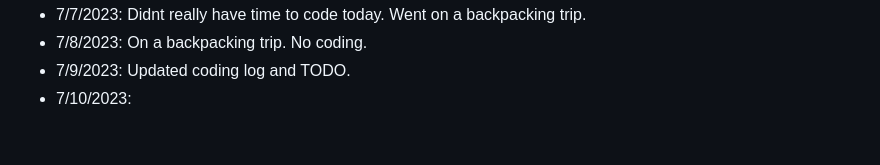
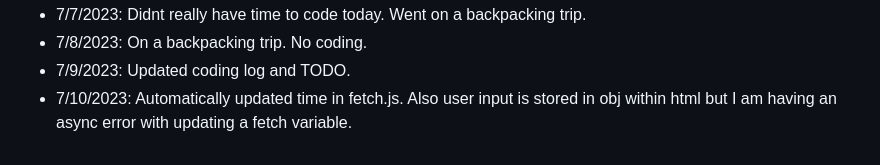
Before and after one commit to JosephPBaruch/data_web_app, a Markdown page: README.md, the part around the change. Rendered like a GitHub page.

Commit message:
Updated readme and other

```diff
--- a/README.md
+++ b/README.md
@@ -57,4 +57,4 @@
 - 7/7/2023: Didnt really have time to code today. Went on a backpacking trip.
 - 7/8/2023: On a backpacking trip. No coding.
 - 7/9/2023: Updated coding log and TODO.
-- 7/10/2023:
+- 7/10/2023: Automatically updated time in fetch.js. Also user input is stored in obj within html but I am having an async error with updating a fetch variable.
```
